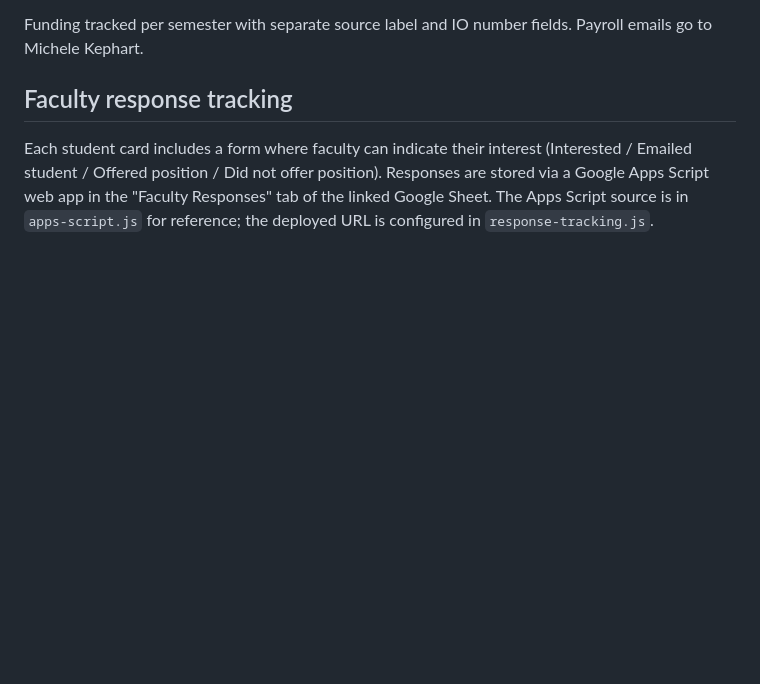
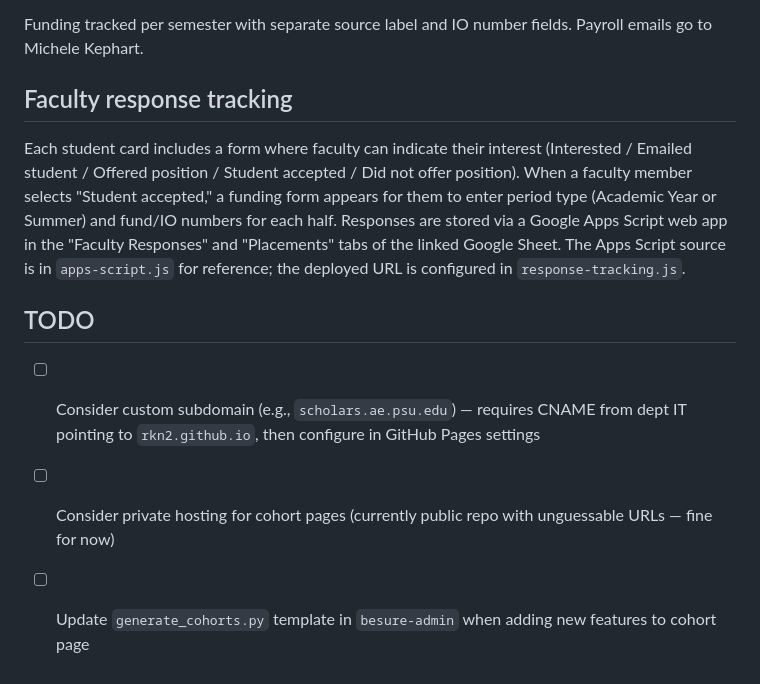
Before and after one commit to rkn2/besure, a Markdown page: README.md, the part around the change. Rendered like a GitHub page; blank space fills up the shorter version.

Commit message:
Add TODO list and update response tracking docs in README
Claude-Session: https://claude.ai/code/session_018NbqNgwRrP7GGnKo7xxDtN

```diff
--- a/README.md
+++ b/README.md
@@ -101,4 +101,10 @@ Funding tracked per semester with separate source label and IO number fields. Pa
 
 ## Faculty response tracking
 
-Each student card includes a form where faculty can indicate their interest (Interested / Emailed student / Offered position / Did not offer position). Responses are stored via a Google Apps Script web app in the "Faculty Responses" tab of the linked Google Sheet. The Apps Script source is in `apps-script.js` for reference; the deployed URL is configured in `response-tracking.js`.
+Each student card includes a form where faculty can indicate their interest (Interested / Emailed student / Offered position / Student accepted / Did not offer position). When a faculty member selects "Student accepted," a funding form appears for them to enter period type (Academic Year or Summer) and fund/IO numbers for each half. Responses are stored via a Google Apps Script web app in the "Faculty Responses" and "Placements" tabs of the linked Google Sheet. The Apps Script source is in `apps-script.js` for reference; the deployed URL is configured in `response-tracking.js`.
+
+## TODO
+
+- [ ] Consider custom subdomain (e.g., `scholars.ae.psu.edu`) — requires CNAME from dept IT pointing to `rkn2.github.io`, then configure in GitHub Pages settings
+- [ ] Consider private hosting for cohort pages (currently public repo with unguessable URLs — fine for now)
+- [ ] Update `generate_cohorts.py` template in `besure-admin` when adding new features to cohort page
```
